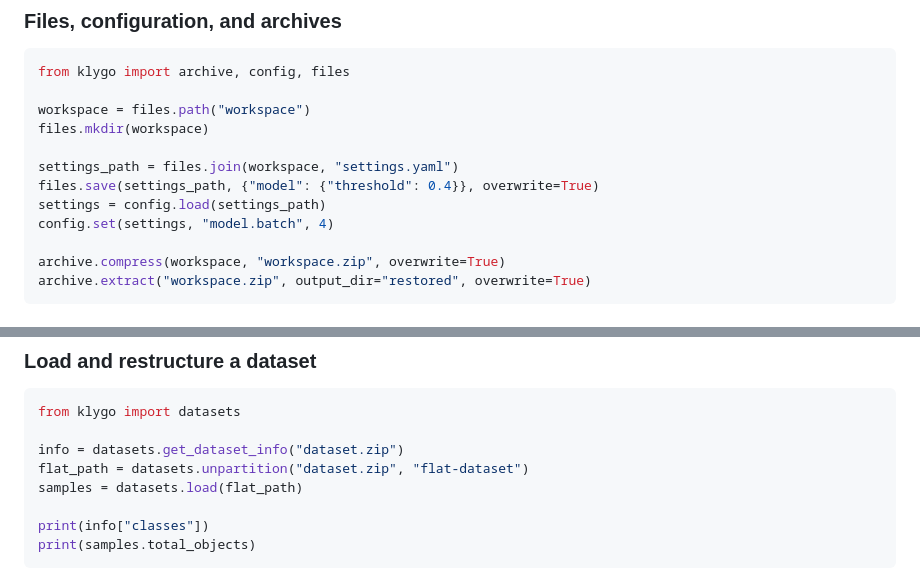
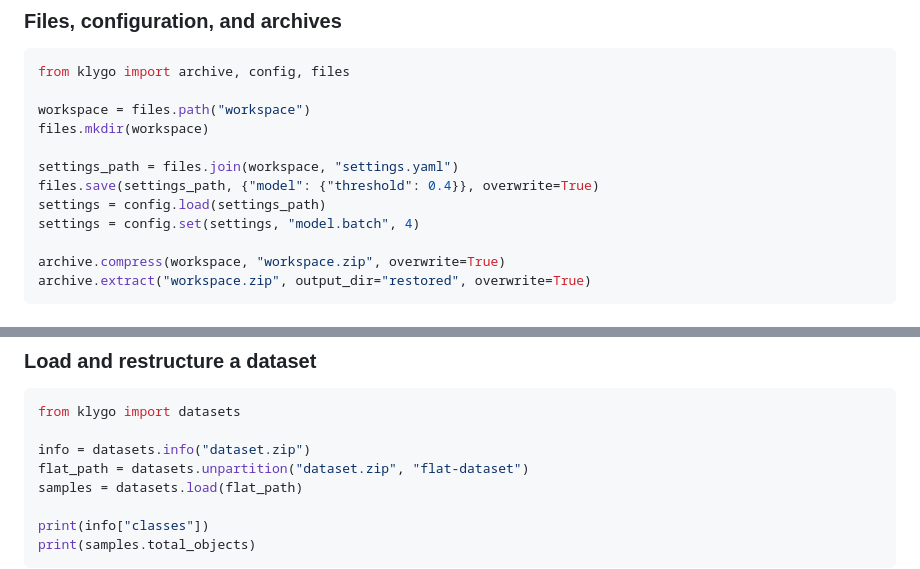
Before and after one commit to IchigoMazone/klygo, a Markdown page: README.md, 2 parts joined by grey strips. Drawn GitHub-style.

Commit message:
docs(readme): use public datasets.info and pure config.set assignment in Quick start

````diff
--- a/README.md
+++ b/README.md
@@ -102,7 +102,7 @@ files.mkdir(workspace)
 settings_path = files.join(workspace, "settings.yaml")
 files.save(settings_path, {"model": {"threshold": 0.4}}, overwrite=True)
 settings = config.load(settings_path)
-config.set(settings, "model.batch", 4)
+settings = config.set(settings, "model.batch", 4)
 
 archive.compress(workspace, "workspace.zip", overwrite=True)
 archive.extract("workspace.zip", output_dir="restored", overwrite=True)
@@ -168,7 +168,7 @@ frame, and streaming information before returning `Detections`.
 ```python
 from klygo import datasets
 
-info = datasets.get_dataset_info("dataset.zip")
+info = datasets.info("dataset.zip")
 flat_path = datasets.unpartition("dataset.zip", "flat-dataset")
 samples = datasets.load(flat_path)
 
````
